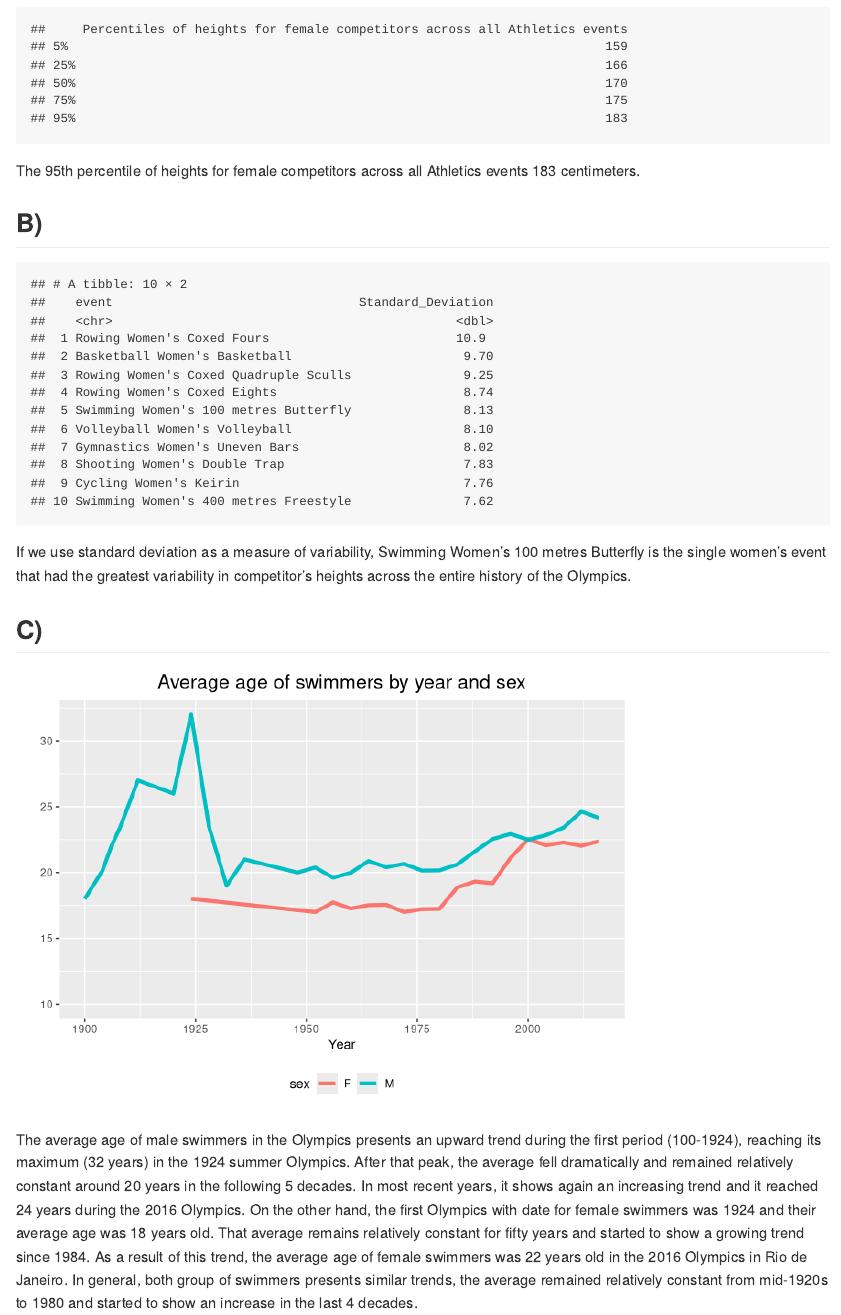
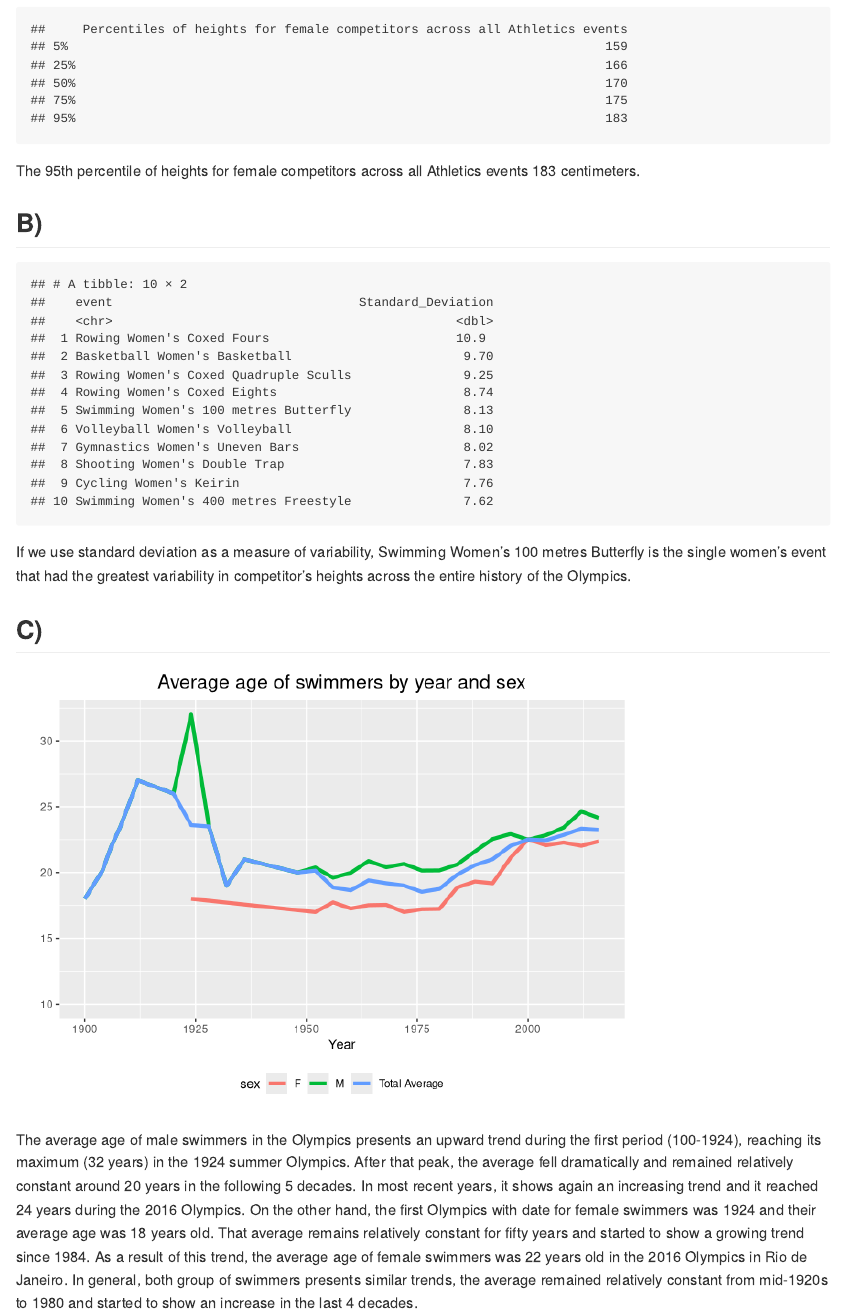
Before and after one commit to marcon934/Homework-1-Statistical-Learning, an R Markdown document (PS_1V2.Rmd): the page in a window 1100 px wide, from 170 px down. Rendered offline with R 4.5, knitr and Pandoc, with nearby package versions; code that draws random numbers runs with fixed seeds of ours.

Commit message:
Update PS_1V2.Rmd

````diff
--- a/PS_1V2.Rmd
+++ b/PS_1V2.Rmd
@@ -77,9 +77,19 @@ If we use standard deviation as a measure of variability, Swimming Women's 100 m
 swimmers = olympics %>%
   filter(sport=="Swimming")
 
+totalavg = swimmers %>%
+  group_by(year) %>%
+  summarize(Average_Age = mean(age))
+
+totalavg = totalavg %>%
+  mutate(sex="Total Average")
+
 averageage = swimmers  %>%
 group_by(sex, year) %>%
 summarize(Average_Age = mean(age))
+
+
+averageage = bind_rows(averageage, totalavg)
 ```
 
 
````
